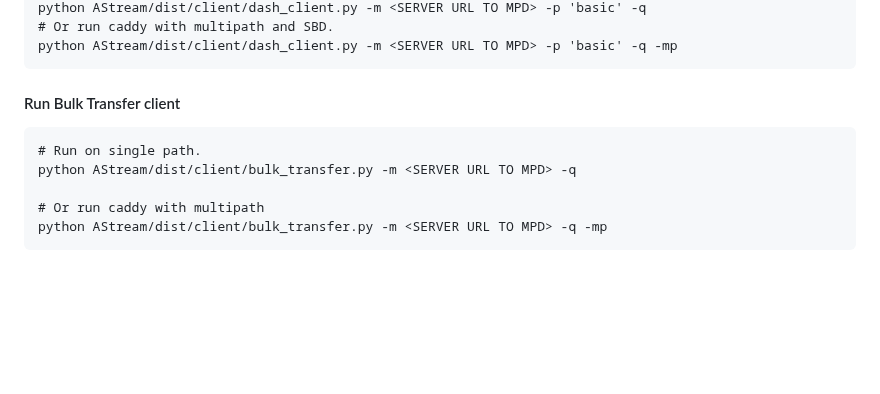
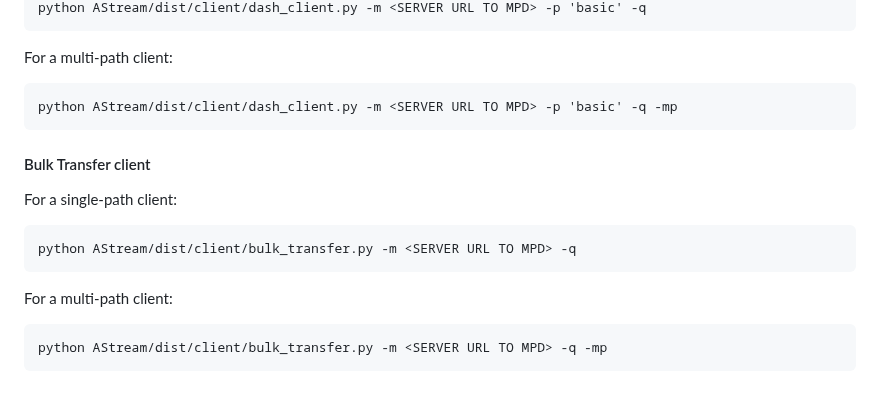
Before and after one commit to thomaswpp/mpquic-sbd, a Markdown page: README.md, the part around one of its changes. GitHub-like rendering; blank space fills up the shorter version.

````diff
--- a/README.md
+++ b/README.md
@@ -182,12 +190,19 @@ Run the AStream client from src/AStream:
 python AStream/dist/client/dash_client.py -m <SERVER URL TO MPD> -p 'basic' -q
-# Or run caddy with multipath and SBD.
+```
+
+For a multi-path client:
+```
 python AStream/dist/client/dash_client.py -m <SERVER URL TO MPD> -p 'basic' -q -mp
 ```
-#### Run Bulk Transfer client
+
+#### Bulk Transfer client
+
+For a single-path client:
 ```
-# Run on single path.
 python AStream/dist/client/bulk_transfer.py -m <SERVER URL TO MPD> -q
+```
 
-# Or run caddy with multipath
+For a multi-path client:
+```
 python AStream/dist/client/bulk_transfer.py -m <SERVER URL TO MPD> -q -mp
 ```
````
Also changed, not shown: other parts of README.md (+30 -22 lines).
